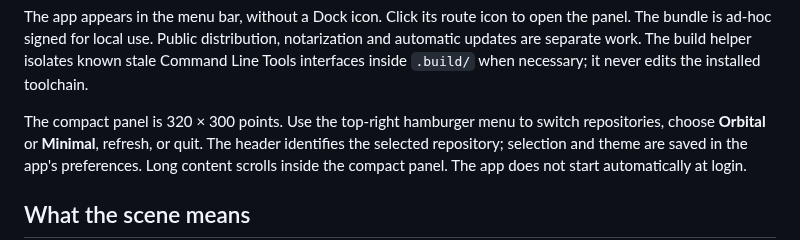
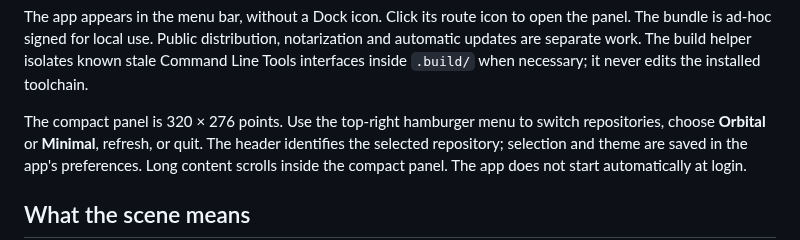
Before and after one commit to chlwys/merge-queue, a Markdown page: apps/macos/README.md, the part around the change. GitHub-like rendering.

```diff
--- a/apps/macos/README.md
+++ b/apps/macos/README.md
@@ -18,7 +18,7 @@ The bundle is ad-hoc signed for local use. Public distribution, notarization and
 are separate work. The build helper isolates known stale Command Line Tools interfaces inside
 `.build/` when necessary; it never edits the installed toolchain.
 
-The compact panel is 320 × 300 points. Use the top-right hamburger menu to switch repositories,
+The compact panel is 320 × 276 points. Use the top-right hamburger menu to switch repositories,
 choose **Orbital** or **Minimal**, refresh, or quit. The header identifies the selected repository;
 selection and theme are saved in the app's preferences. Long content scrolls inside the compact panel. The app does not start automatically at login.
 
```
Also changed, not shown: CONTRIBUTING.md (+2 -2 lines), README.md (+8 -1 lines), docs/images/macos-menu-bar-debris.png (added), docs/images/macos-menu-bar-queued.png (added), docs/images/macos-menu-bar.png, 2 other files.
